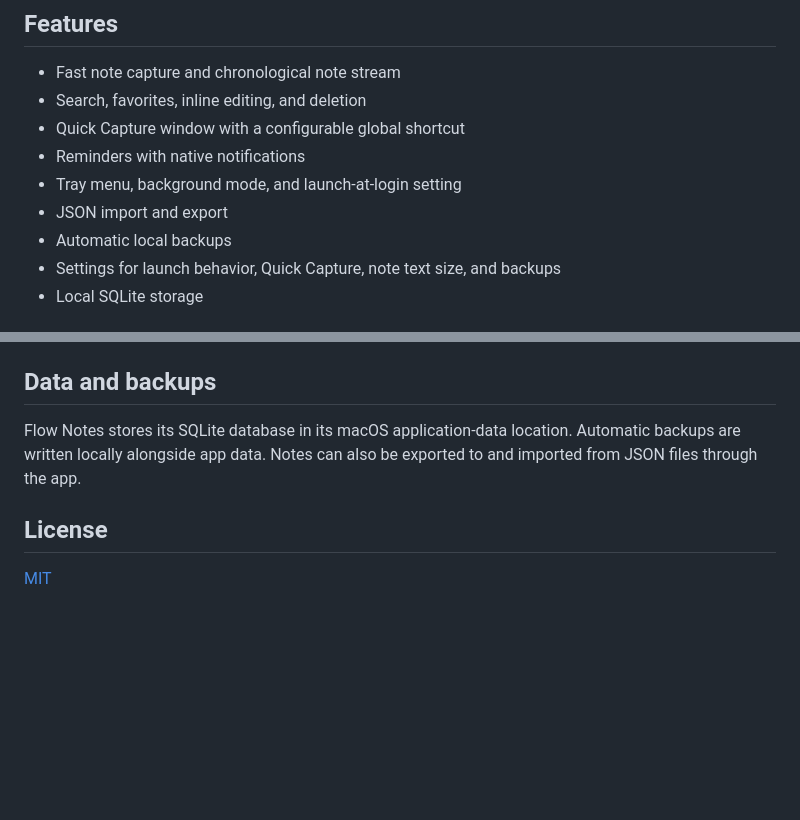
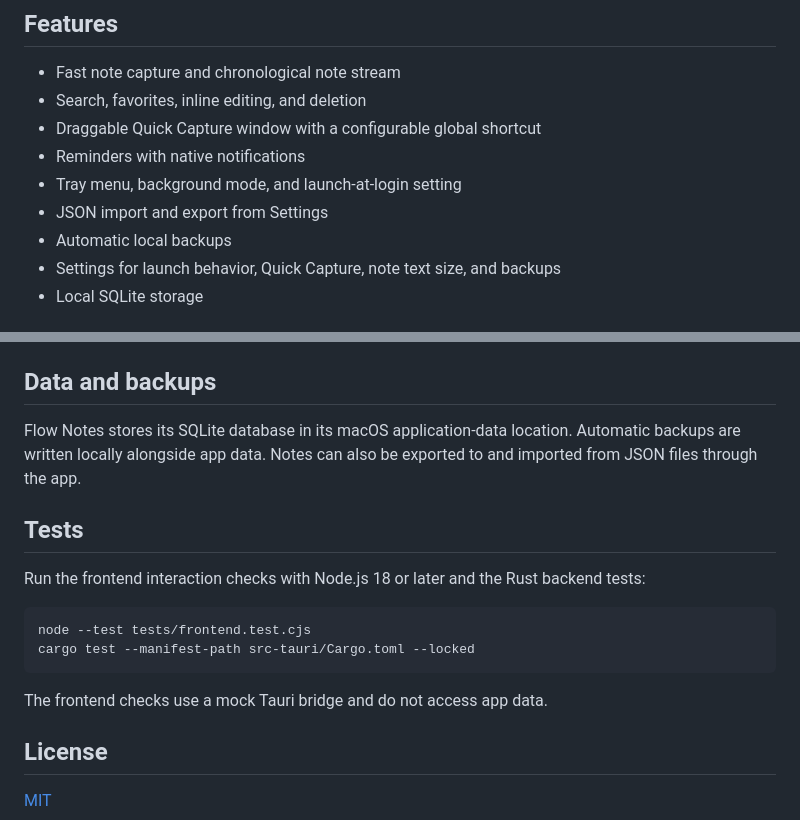
Before and after one commit to inchigor/flow-notes, a Markdown page: README.md, 2 parts joined by grey strips. Rendered like a GitHub page; blank space fills up the shorter version.

````diff
--- a/README.md
+++ b/README.md
@@ -9,10 +9,10 @@ analytics, telemetry, or updater configured in the current application code.
 
 - Fast note capture and chronological note stream
 - Search, favorites, inline editing, and deletion
-- Quick Capture window with a configurable global shortcut
+- Draggable Quick Capture window with a configurable global shortcut
 - Reminders with native notifications
 - Tray menu, background mode, and launch-at-login setting
-- JSON import and export
+- JSON import and export from Settings
 - Automatic local backups
 - Settings for launch behavior, Quick Capture, note text size, and backups
 - Local SQLite storage
@@ -71,6 +71,18 @@ Flow Notes stores its SQLite database in its macOS application-data location.
 Automatic backups are written locally alongside app data. Notes can also be
 exported to and imported from JSON files through the app.
 
+## Tests
+
+Run the frontend interaction checks with Node.js 18 or later and the Rust
+backend tests:
+
+```sh
+node --test tests/frontend.test.cjs
+cargo test --manifest-path src-tauri/Cargo.toml --locked
+```
+
+The frontend checks use a mock Tauri bridge and do not access app data.
+
 ## License
 
 [MIT](LICENSE)
````
Also changed, not shown: public/flow-notes.png (added), 16 other files.
